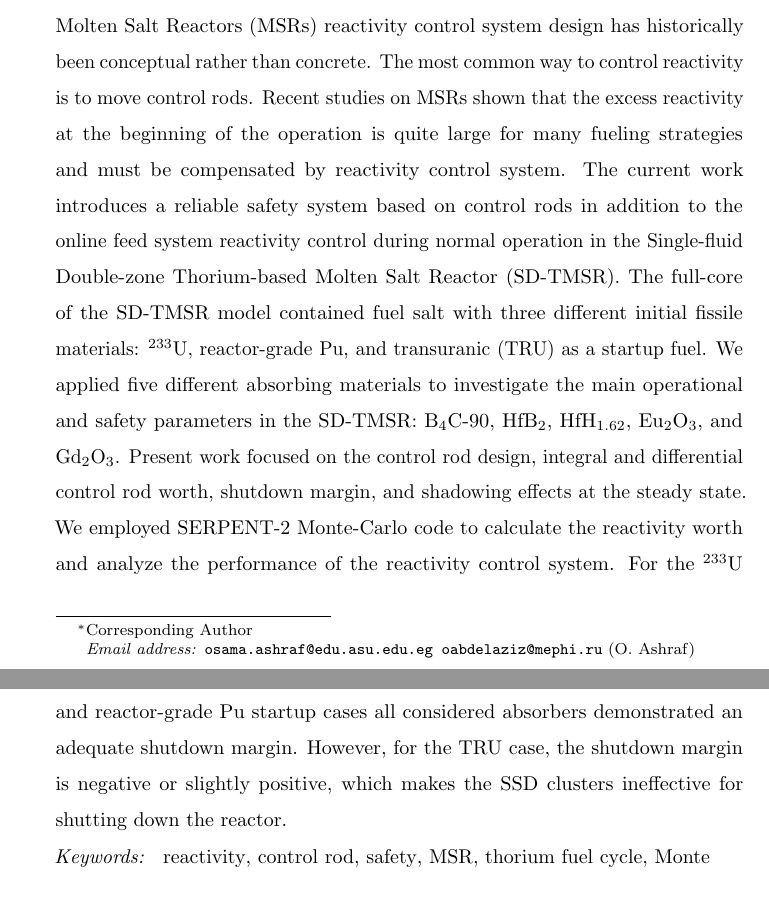
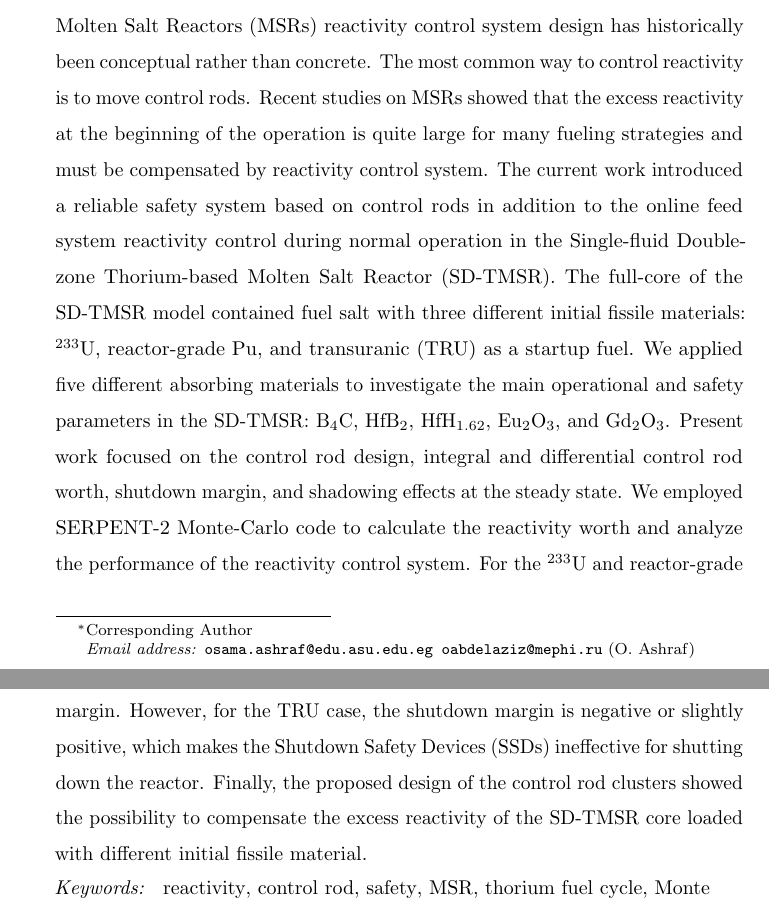
Before and after one commit to arfc/2020-ashraf-rykhl-CRs-sdtmsr, a LaTeX paper (paper/CRs.tex, which reads paper/abstract.tex): two parts of pages 1 and 2 of 31, joined at a grey line, cut so that both start at the same text. Compiled offline with pdfLaTeX; an older LaTeX class or package is replaced by its successor.

Commit message:
Addressed Osama's edits in the Abstract

```diff
--- a/paper/abstract.tex
+++ b/paper/abstract.tex
@@ -1,22 +1,24 @@
 \begin{abstract}
 \glspl{MSR} reactivity control system design has historically been conceptual
 rather than concrete. The most common way to control reactivity is to move
-control rods. Recent studies on \glspl{MSR} shown that the excess reactivity at
-the beginning of the operation is quite large for many fueling strategies and
-must be compensated by reactivity control system. The current work introduces a
-reliable safety system based on control rods in addition to the online feed
-system reactivity control during normal operation in the \gls{SD-TMSR}. The
-full-core of the \gls{SD-TMSR} model contained fuel salt with three different
-initial fissile materials: $^{233}$U, reactor-grade Pu, and transuranic (TRU)
-as a startup fuel. We applied five different absorbing materials to investigate
-the main operational and safety parameters in the \gls{SD-TMSR}: B$_4$C-90,
-HfB$_2$, HfH$_{1.62}$, Eu$_2$O$_3$, and Gd$_2$O$_3$. Present work focused on
-the control rod design, integral and differential control rod worth, shutdown
-margin, and shadowing effects at the steady state. We employed SERPENT-2
-Monte-Carlo code to calculate the reactivity worth and analyze the performance
-of the reactivity control system. For the $^{233}$U and reactor-grade Pu
-startup cases all considered absorbers demonstrated an adequate shutdown
-margin. However, for the TRU case, the shutdown margin is negative or slightly
-positive, which makes the SSD clusters ineffective for shutting down the
-reactor.
+control rods. Recent studies on \glspl{MSR} showed that the excess reactivity
+at the beginning of the operation is quite large for many fueling strategies
+and must be compensated by reactivity control system. The current work
+introduced a reliable safety system based on control rods in addition to the
+online feed system reactivity control during normal operation in the
+\gls{SD-TMSR}. The full-core of the \gls{SD-TMSR} model contained fuel salt
+with three different initial fissile materials: $^{233}$U, reactor-grade Pu,
+and transuranic (TRU) as a startup fuel. We applied five different absorbing
+materials to investigate the main operational and safety parameters in the
+\gls{SD-TMSR}: B$_4$C, HfB$_2$, HfH$_{1.62}$, Eu$_2$O$_3$, and Gd$_2$O$_3$.
+Present work focused on the control rod design, integral and differential
+control rod worth, shutdown margin, and shadowing effects at the steady state.
+We employed SERPENT-2 Monte-Carlo code to calculate the reactivity worth and
+analyze the performance of the reactivity control system. For the $^{233}$U
+and reactor-grade Pu startup cases all considered absorbers demonstrated an
+adequate shutdown margin. However, for the TRU case, the shutdown margin is
+negative or slightly positive, which makes the Shutdown Safety Devices (SSDs)
+ineffective for shutting down the reactor. Finally, the proposed design of the
+control rod clusters showed the possibility to compensate the excess
+reactivity of the SD-TMSR core loaded with different initial fissile material.
 \end{abstract}
```
